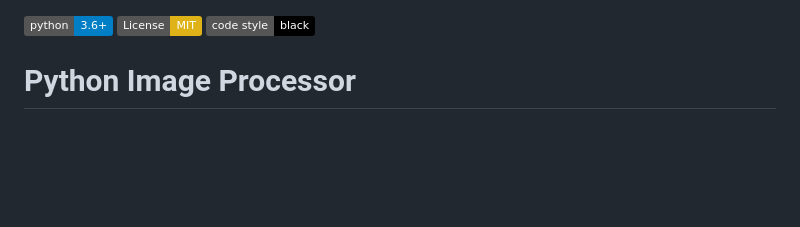
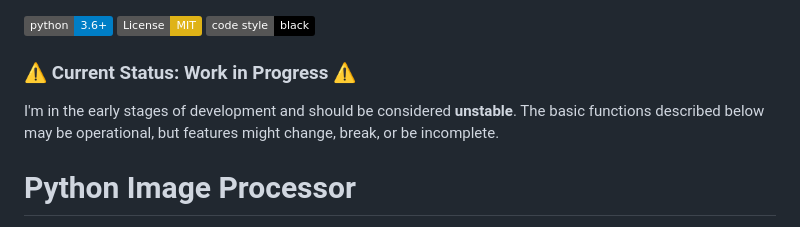
Before and after one commit to KnowOneActual/python-image-processor, a Markdown page: README.md, the part around the change. Drawn GitHub-style; badges without logos; blank space fills up the shorter version.

Commit message:
updated README with Work in Progress

```diff
--- a/README.md
+++ b/README.md
@@ -1,6 +1,11 @@
 [![Python Version](https://img.shields.io/badge/python-3.6+-blue.svg)](https://www.python.org/downloads/)
 [![License: MIT](https://img.shields.io/badge/License-MIT-yellow.svg)](https://opensource.org/licenses/MIT)
 [![Code style: black](https://img.shields.io/badge/code%20style-black-000000.svg)](https://github.com/psf/black)
+
+### ⚠️ Current Status: Work in Progress ⚠️
+
+I'm in the early stages of development and should be considered **unstable**. The basic functions described below may be operational, but features might change, break, or be incomplete.
+
 
 # Python Image Processor
 
```
